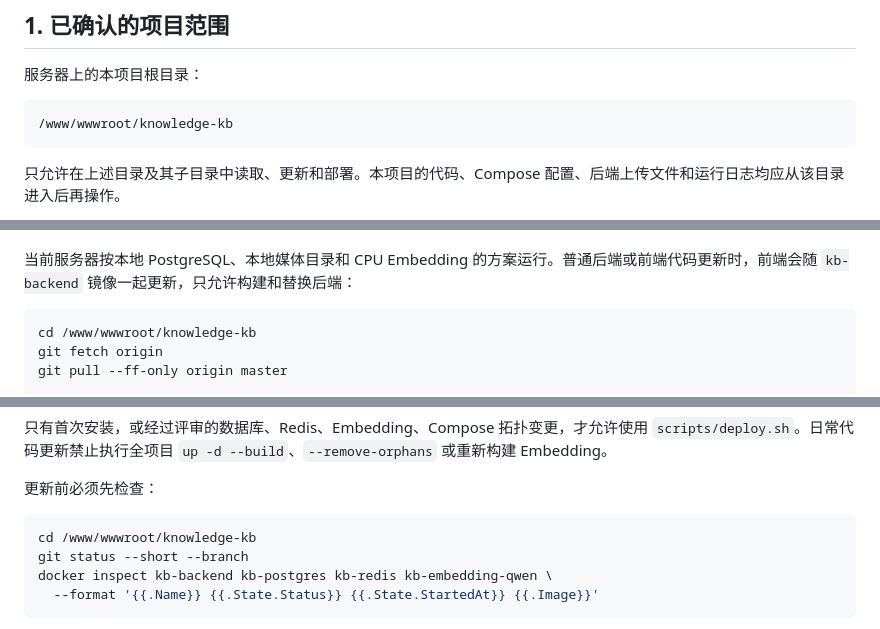
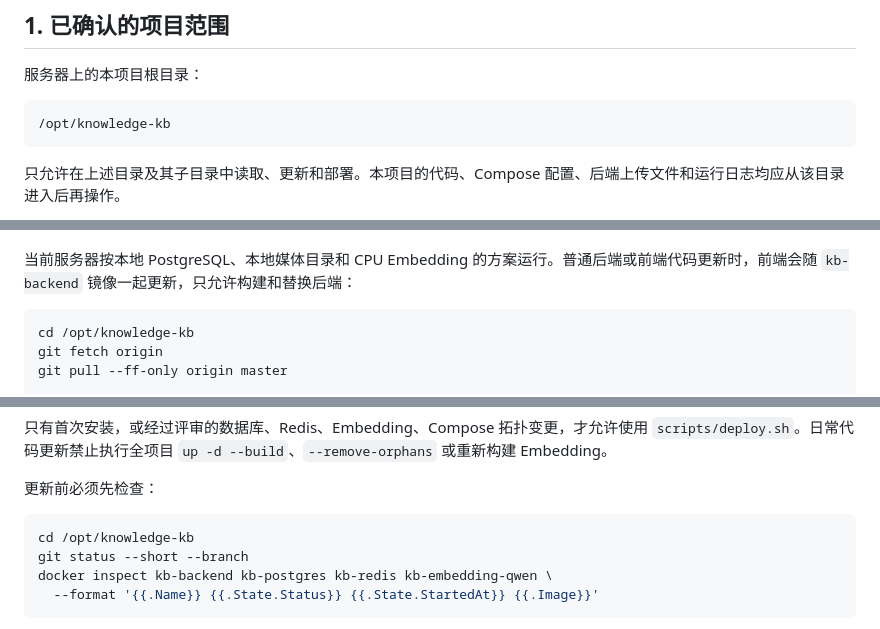
Before and after one commit to Knjss-0508/knowledge-kb, a Markdown page: docs/server-deployment-boundary.md, 3 parts joined by grey strips. Drawn GitHub-style.

Commit message:
修正生产部署目录说明

````diff
--- a/docs/server-deployment-boundary.md
+++ b/docs/server-deployment-boundary.md
@@ -8,7 +8,7 @@
 服务器上的本项目根目录：
 
 ```text
-/www/wwwroot/knowledge-kb
+/opt/knowledge-kb
 ```
 
 只允许在上述目录及其子目录中读取、更新和部署。本项目的代码、Compose 配置、后端上传文件和运行日志均应从该目录进入后再操作。
@@ -69,7 +69,7 @@ docker-compose.embedding-cpu.yml
 当前服务器按本地 PostgreSQL、本地媒体目录和 CPU Embedding 的方案运行。普通后端或前端代码更新时，前端会随 `kb-backend` 镜像一起更新，只允许构建和替换后端：
 
 ```bash
-cd /www/wwwroot/knowledge-kb
+cd /opt/knowledge-kb
 git fetch origin
 git pull --ff-only origin master
 
@@ -158,7 +158,7 @@ docker compose -p knowledge-kb \
 更新前必须先检查：
 
 ```bash
-cd /www/wwwroot/knowledge-kb
+cd /opt/knowledge-kb
 git status --short --branch
 docker inspect kb-backend kb-postgres kb-redis kb-embedding-qwen \
   --format '{{.Name}} {{.State.Status}} {{.State.StartedAt}} {{.Image}}'
````
